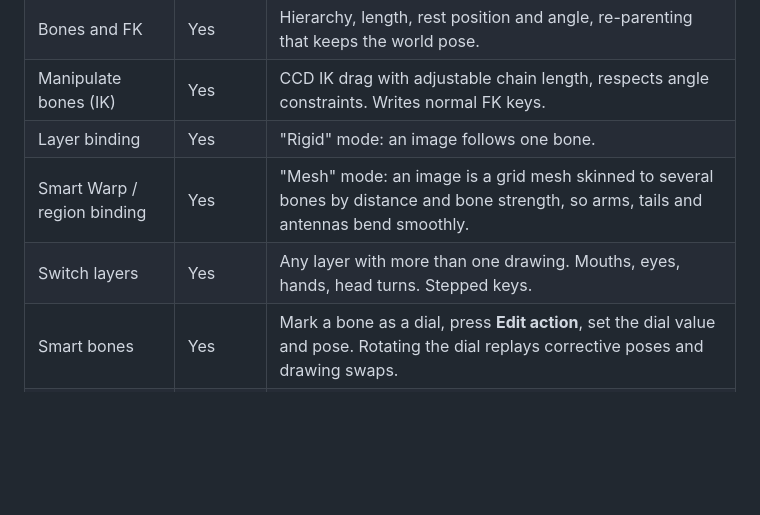
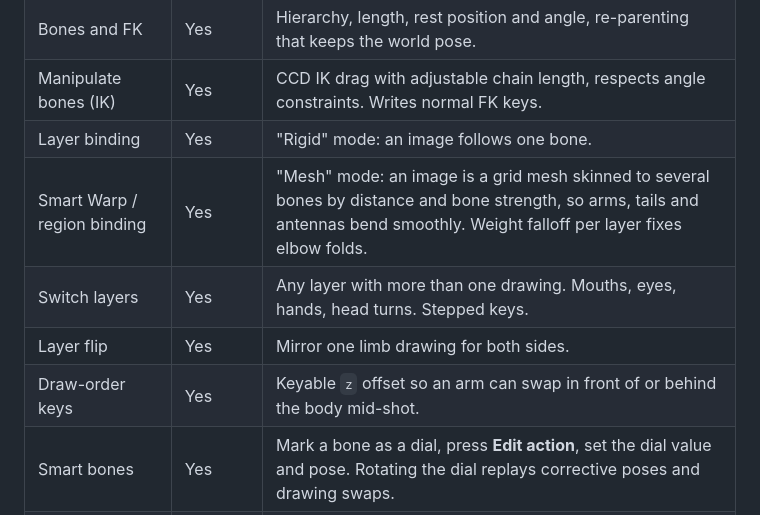
Before and after one commit to explainedinshort60-coder/AI-Rigging, a Markdown page: README.md, the part around one of its changes. GitHub-like rendering; blank space fills up the shorter version.

```diff
--- a/README.md
+++ b/README.md
@@ -27,8 +33,10 @@ Moho, Harmony and Spine are great, but their rigs stay inside their apps (or nee
 | Bones and FK | Yes | Hierarchy, length, rest position and angle, re-parenting that keeps the world pose. |
 | Manipulate bones (IK) | Yes | CCD IK drag with adjustable chain length, respects angle constraints. Writes normal FK keys. |
 | Layer binding | Yes | "Rigid" mode: an image follows one bone. |
-| Smart Warp / region binding | Yes | "Mesh" mode: an image is a grid mesh skinned to several bones by distance and bone strength, so arms, tails and antennas bend smoothly. |
+| Smart Warp / region binding | Yes | "Mesh" mode: an image is a grid mesh skinned to several bones by distance and bone strength, so arms, tails and antennas bend smoothly. Weight falloff per layer fixes elbow folds. |
 | Switch layers | Yes | Any layer with more than one drawing. Mouths, eyes, hands, head turns. Stepped keys. |
+| Layer flip | Yes | Mirror one limb drawing for both sides. |
+| Draw-order keys | Yes | Keyable `z` offset so an arm can swap in front of or behind the body mid-shot. |
 | Smart bones | Yes | Mark a bone as a dial, press **Edit action**, set the dial value and pose. Rotating the dial replays corrective poses and drawing swaps. |
 | Bone constraints | Yes | Min and max local angle. |
 | Bone dynamics | Yes | Spring follow-through for antennas, tails, ears and hair, simulated on playback. |
```
Also changed, not shown: other parts of README.md (+14 -3 lines), docs/FORMAT.md (+3 -0 lines), docs/REVIEW-01-kenney-test.md (added, +66 -0 lines), docs/kenney-guy-wave.gif (added), 6 other files.
